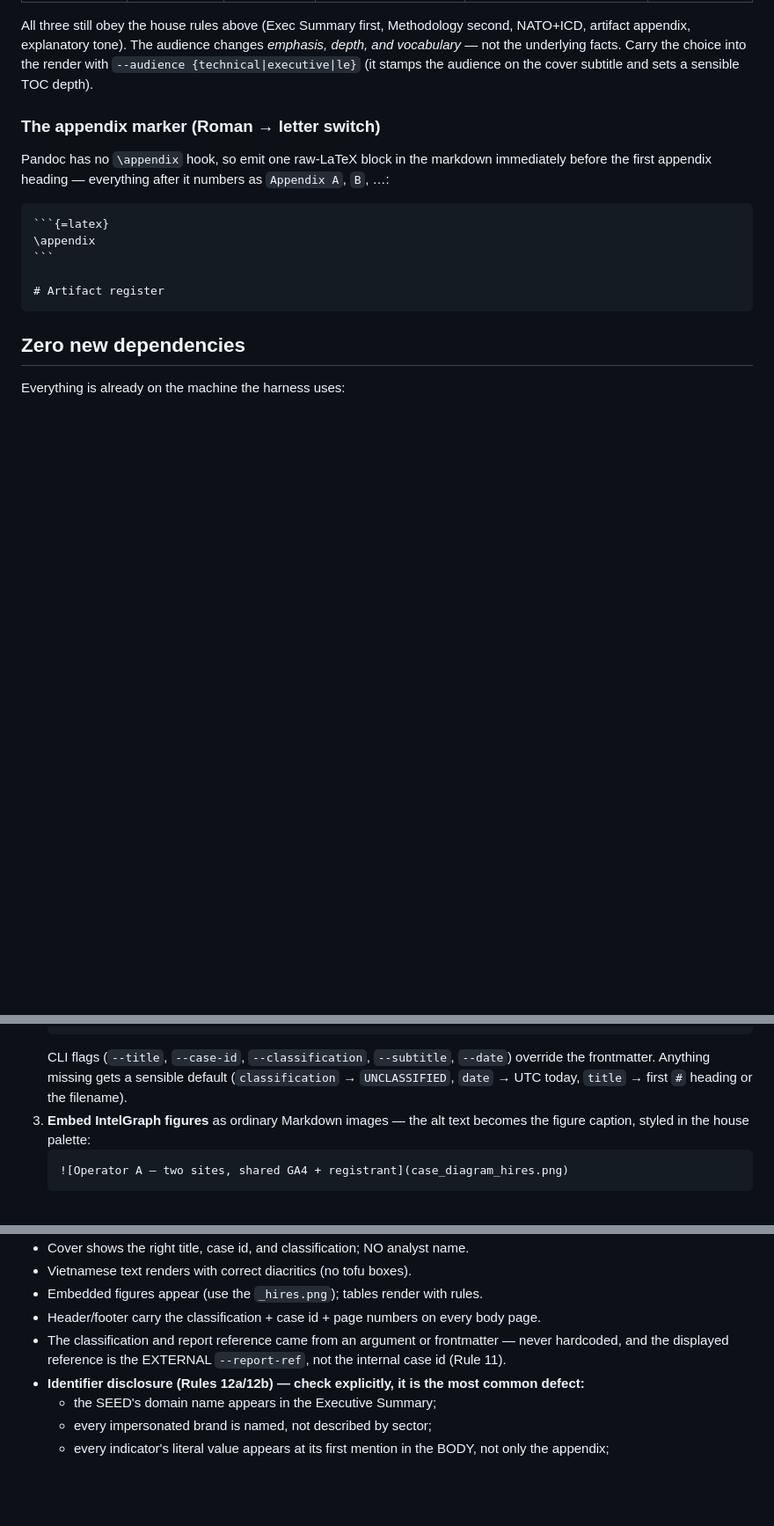
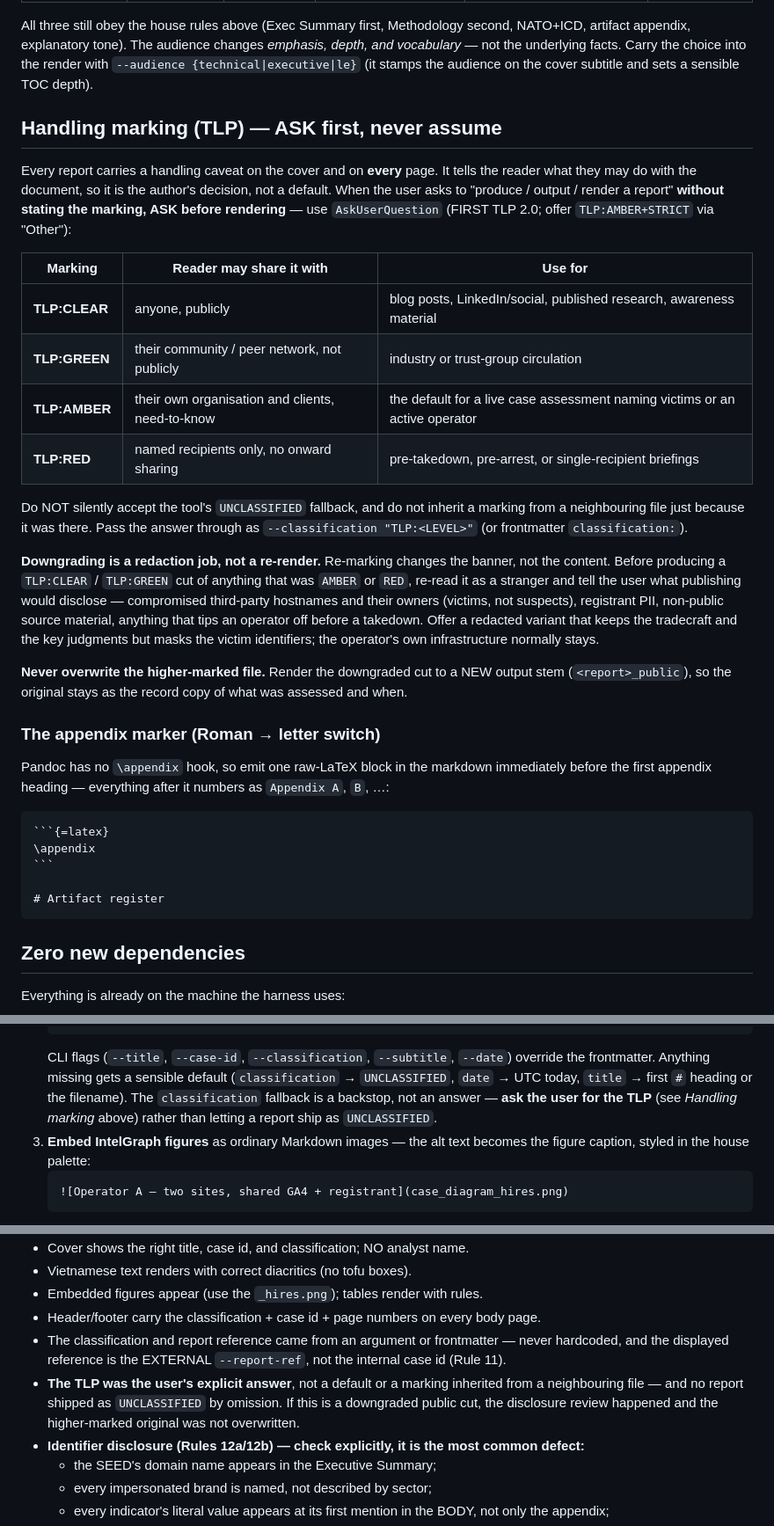
Before and after one commit to Zeroska/Ordo, a Markdown page: IntelReport/SKILL.md, 3 parts joined by grey strips. Shown at 88% size. Rendered like a GitHub page; blank space fills up the shorter version.

Commit message:
IntelReport: ask for the TLP before rendering, and treat a downgrade as a redaction job
The handling caveat is stamped on the cover and every page, so it is the
author's decision — not a default. Renders were silently inheriting the
`UNCLASSIFIED` fallback or a marking from a neighbouring file.

- New "Handling marking (TLP) — ASK first" section mirroring the existing
  audience gate: AskUserQuestion with the four FIRST TLP 2.0 levels, each
  with who may receive it and when to pick it (AMBER+STRICT via "Other").
- Downgrading to CLEAR/GREEN now requires a disclosure review first —
  re-marking changes the banner, not the content, and a public cut can
  expose compromised third-party hostnames and their owners, who are
  victims rather than suspects. Offer a redacted variant.
- The higher-marked original is never overwritten; the downgraded cut
  goes to a new `<report>_public` stem as the record copy.
- Frontmatter note + quality-checklist item to match.

Co-Authored-By: Claude Opus 5 (1M context) <noreply@anthropic.com>

````diff
--- a/IntelReport/SKILL.md
+++ b/IntelReport/SKILL.md
@@ -211,6 +211,34 @@ artifact appendix, explanatory tone). The audience changes *emphasis, depth, and
 the underlying facts. Carry the choice into the render with `--audience {technical|executive|le}`
 (it stamps the audience on the cover subtitle and sets a sensible TOC depth).
 
+## Handling marking (TLP) — ASK first, never assume
+
+Every report carries a handling caveat on the cover and on **every** page. It tells the reader what
+they may do with the document, so it is the author's decision, not a default. When the user asks to
+"produce / output / render a report" **without stating the marking, ASK before rendering** — use
+`AskUserQuestion` (FIRST TLP 2.0; offer `TLP:AMBER+STRICT` via "Other"):
+
+| Marking | Reader may share it with | Use for |
+|---|---|---|
+| **TLP:CLEAR** | anyone, publicly | blog posts, LinkedIn/social, published research, awareness material |
+| **TLP:GREEN** | their community / peer network, not publicly | industry or trust-group circulation |
+| **TLP:AMBER** | their own organisation and clients, need-to-know | the default for a live case assessment naming victims or an active operator |
+| **TLP:RED** | named recipients only, no onward sharing | pre-takedown, pre-arrest, or single-recipient briefings |
+
+Do NOT silently accept the tool's `UNCLASSIFIED` fallback, and do not inherit a marking from a
+neighbouring file just because it was there. Pass the answer through as
+`--classification "TLP:<LEVEL>"` (or frontmatter `classification:`).
+
+**Downgrading is a redaction job, not a re-render.** Re-marking changes the banner, not the content.
+Before producing a `TLP:CLEAR` / `TLP:GREEN` cut of anything that was `AMBER` or `RED`, re-read it as
+a stranger and tell the user what publishing would disclose — compromised third-party hostnames and
+their owners (victims, not suspects), registrant PII, non-public source material, anything that tips
+an operator off before a takedown. Offer a redacted variant that keeps the tradecraft and the key
+judgments but masks the victim identifiers; the operator's own infrastructure normally stays.
+
+**Never overwrite the higher-marked file.** Render the downgraded cut to a NEW output stem
+(`<report>_public`), so the original stays as the record copy of what was assessed and when.
+
 ### The appendix marker (Roman → letter switch)
 
 Pandoc has no `\appendix` hook, so emit one raw-LaTeX block in the markdown immediately before the
@@ -265,6 +293,8 @@ That writes `out/report.pdf` **and** `out/report.docx` (both by default). Pass `
    CLI flags (`--title`, `--case-id`, `--classification`, `--subtitle`, `--date`) override
    the frontmatter. Anything missing gets a sensible default (`classification` →
    `UNCLASSIFIED`, `date` → UTC today, `title` → first `#` heading or the filename).
+   The `classification` fallback is a backstop, not an answer — **ask the user for the TLP**
+   (see *Handling marking* above) rather than letting a report ship as `UNCLASSIFIED`.
 3. **Embed IntelGraph figures** as ordinary Markdown images — the alt text becomes the
    figure caption, styled in the house palette:
    ```markdown
@@ -339,6 +369,9 @@ Word/LibreOffice, and keep it case-data-free.
 - Header/footer carry the classification + case id + page numbers on every body page.
 - The classification and report reference came from an argument or frontmatter — never hardcoded,
   and the displayed reference is the EXTERNAL `--report-ref`, not the internal case id (Rule 11).
+- **The TLP was the user's explicit answer**, not a default or a marking inherited from a
+  neighbouring file — and no report shipped as `UNCLASSIFIED` by omission. If this is a downgraded
+  public cut, the disclosure review happened and the higher-marked original was not overwritten.
 - **Identifier disclosure (Rules 12a/12b) — check explicitly, it is the most common defect:**
   - the SEED's domain name appears in the Executive Summary;
   - every impersonated brand is named, not described by sector;
````
